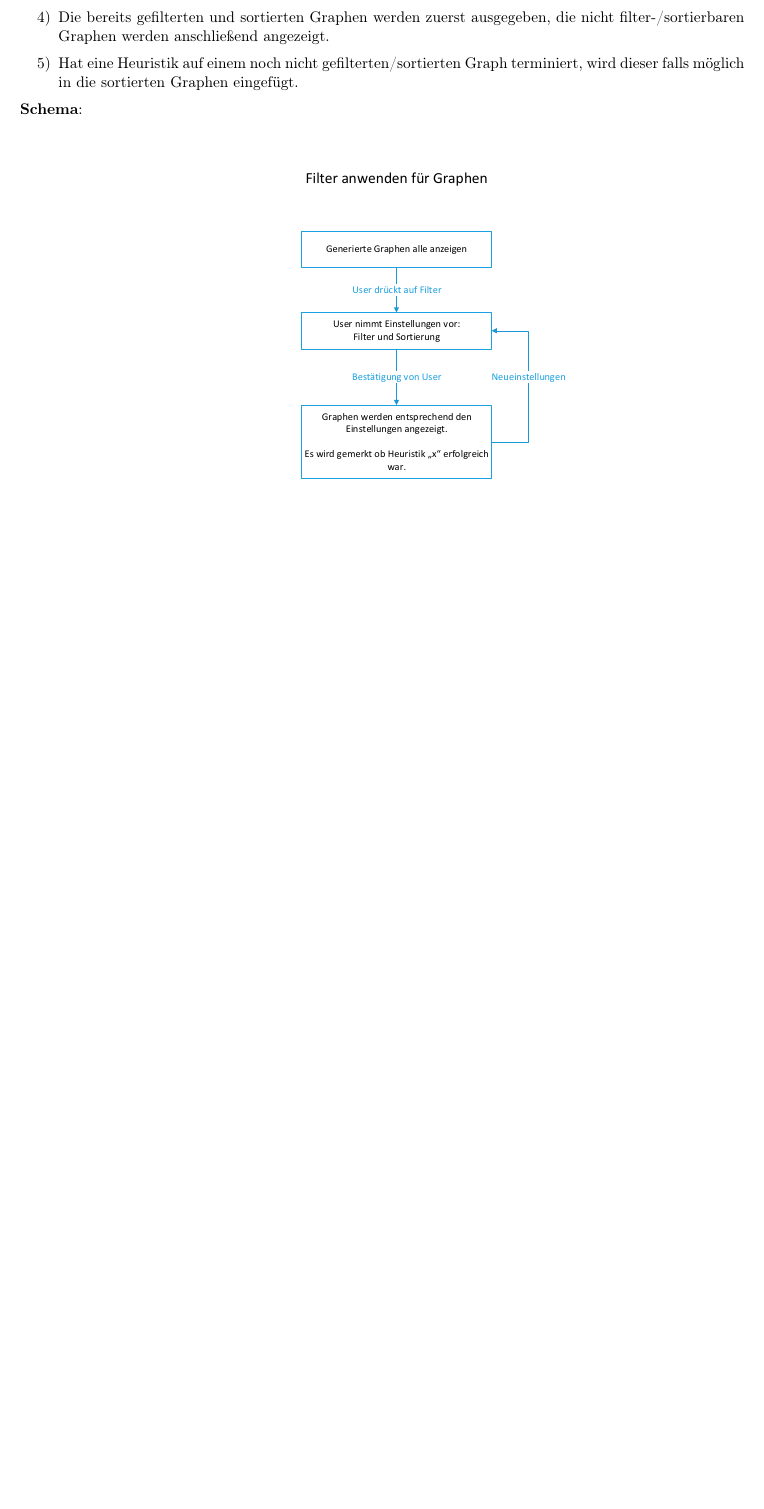
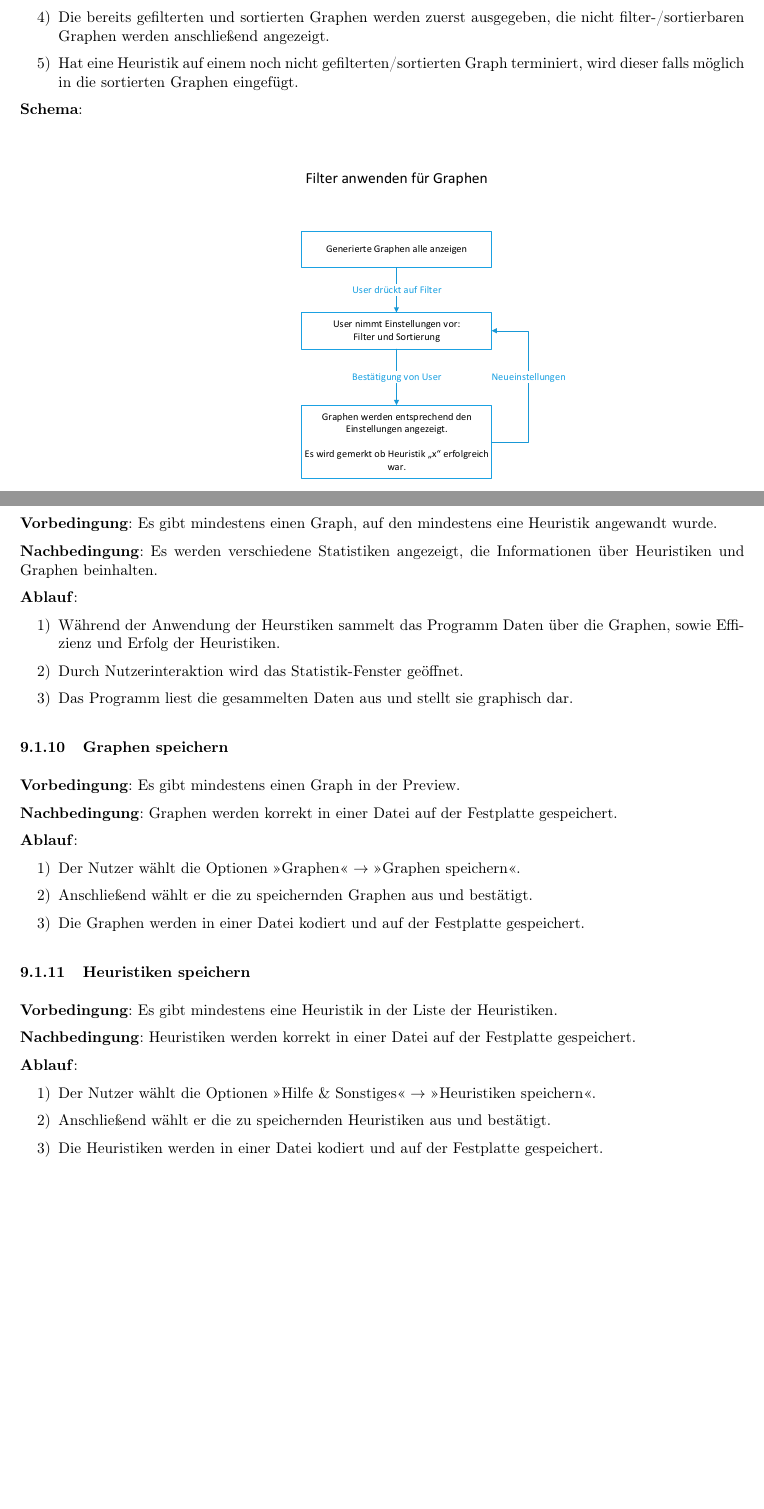
Before and after one commit to bernihoh/PSE, a LaTeX document (Plichtenheft/Pflichtenheft.tex): part of page 31 of 34 before the commit and two parts of pages 30 and 31 of 35 after it, the two joined at a grey line, cut so that both start at the same text, the shorter picture padded with empty space. The pictures show the PDF file Plichtenheft/Pflichtenheft.pdf that the author committed with the source.

Commit message:
Szenarien vollständig hinzugefügt

```diff
--- a/Plichtenheft/Pflichtenheft.tex
+++ b/Plichtenheft/Pflichtenheft.tex
@@ -730,35 +698,44 @@ bookmarks = true
 
 
-%Statistiken anzeigen:
-%Vorbedingung: Es müssen >=1 Graphen koloriert sein.
-%Nachbedingung: Es werden verscheidene Statistiken angezeigt, die Informationen über die Heuristiken und Graphen beinhalten.
+	\FloatBarrier
+	~\newpage
+	\subsubsection{Statistiken anzeigen}
+	\textbf{Vorbedingung}: Es gibt mindestens einen Graph, auf den mindestens eine Heuristik angewandt wurde.
 
-%1.)  Während der Kolorierung und Generierung sammelt das Programm Daten über die Graphen und deren Färbung,
-%     sowie die Effizienz und Erfolg der Heuristiken.
-%2.)  Nach der kolorierung der Graphen drückt der User auf "Statistiken".
-%3.)  Das Programm liest die gesammelten Daten aus und stellt sie Graphisch in verscheidenen Statistiken dar.
-%--> Hier kommt kein Workflowdiagramm rein.
+	\textbf{Nachbedingung}: Es werden verschiedene Statistiken angezeigt, die Informationen über Heuristiken und Graphen beinhalten.
+
+	\textbf{Ablauf}:
+	\begin{enumerate}[1)]
+		\item{Während der Anwendung der Heurstiken sammelt das Programm Daten über die Graphen, sowie Effizienz und Erfolg der Heuristiken.}
+		\item{Durch Nutzerinteraktion wird das Statistik-Fenster geöffnet.}
+		\item{Das Programm liest die gesammelten Daten aus und stellt sie graphisch dar.}
+	\end{enumerate}
 
 
-%Grapheneinstellunge Speichern:
-%Vorbedingung: Es müssen Grapheingenschaften eingestellt sein.
-%Nachbedingung: Grapheneinstellungen werden korrekt in einer Datei kodiert und auf der Festplatte gespeichert.
+	\subsubsection{Graphen speichern}
+	\textbf{Vorbedingung}: Es gibt mindestens einen Graph in der Preview.
 
-%1.)  User drückt in der GUI unten rechts auf -->"Graphen" --> "Grapheneisntellungen Speichern".
-%2.)  Die Grapheneinstellungen werden in einer Datei kodiert und auf der Festplatte gespeichert.
-%--> Hier gehört kein Workflowdiagramm dazu.
+	\textbf{Nachbedingung}: Graphen werden korrekt in einer Datei auf der Festplatte gespeichert.
+
+	\textbf{Ablauf}:
+	\begin{enumerate}[1)]
+		\item{Der Nutzer wählt die Optionen >>Graphen<< $\rightarrow$ >>Graphen speichern<<.}
+		\item{Anschließend wählt er die zu speichernden Graphen aus und bestätigt.}
+		\item{Die Graphen werden in einer Datei kodiert und auf der Festplatte gespeichert.}
+	\end{enumerate}
 
 
-%Heuristikeinstellungen speichern:
-%Vorbedingung: Es müssen Heuristiken eingestellt sein.
-%Nachbedingung: Heuristiken werden korrekt in einer Datei kodiert und auf der Festplatte gespeichert.
+	\subsubsection{Heuristiken speichern}
+	\textbf{Vorbedingung}: Es gibt mindestens eine Heuristik in der Liste der Heuristiken.
 
-%1.)  User drückt in der GUI unten rechts auf -->"Hilfe & Sonstiges" --> "Heuristikeinstellungen Speichern".
-%2.)  Die Heuristikeinstellungen werden in einer Datei kodiert und auf der Festplatte gespeichert.
-%--> Hier gehört kein Workflowdiagramm dazu.
+	\textbf{Nachbedingung}: Heuristiken werden korrekt in einer Datei auf der Festplatte gespeichert.
+
+	\textbf{Ablauf}:
+	\begin{enumerate}[1)]
+		\item{Der Nutzer wählt die Optionen >>Hilfe \& Sonstiges<< $\rightarrow$ >>Heuristiken speichern<<.}
+		\item{Anschließend wählt er die zu speichernden Heuristiken aus und bestätigt.}
+		\item{Die Heuristiken werden in einer Datei kodiert und auf der Festplatte gespeichert.}
+	\end{enumerate}
 
 
-%User importiert Heuristikeinstellungen:
-%Vorbedingung: Codeirungsdatei ist korrekt geschrieben, es wurden >=1 Graphen erstellt.
-%Nachbedingung (Erfolg): Heuristikeinstellungen werden aus Datei gelesen und in die Heuristikauswahl übernommen.
-%Nachbedingung (Misserfolg): Aussagekräftige Fehlermeldung erscheint.
+	~\newpage
@@ -773 +748,6 @@ bookmarks = true
 
+	\textbf{Ablauf}:
+	\begin{enumerate}[1)]
+		\item{Der Nutzer wählt die Optionen >>Hilfe \& Sonstiges<< $\rightarrow$ >>Heuristiken importieren<<.}
+		\item{
+			\begin{enumerate}[a)]
```
Also changed, not shown: Plichtenheft/Pflichtenheft.pdf, Plichtenheft/Pflichtenheft.tex (62 more changed lines).
